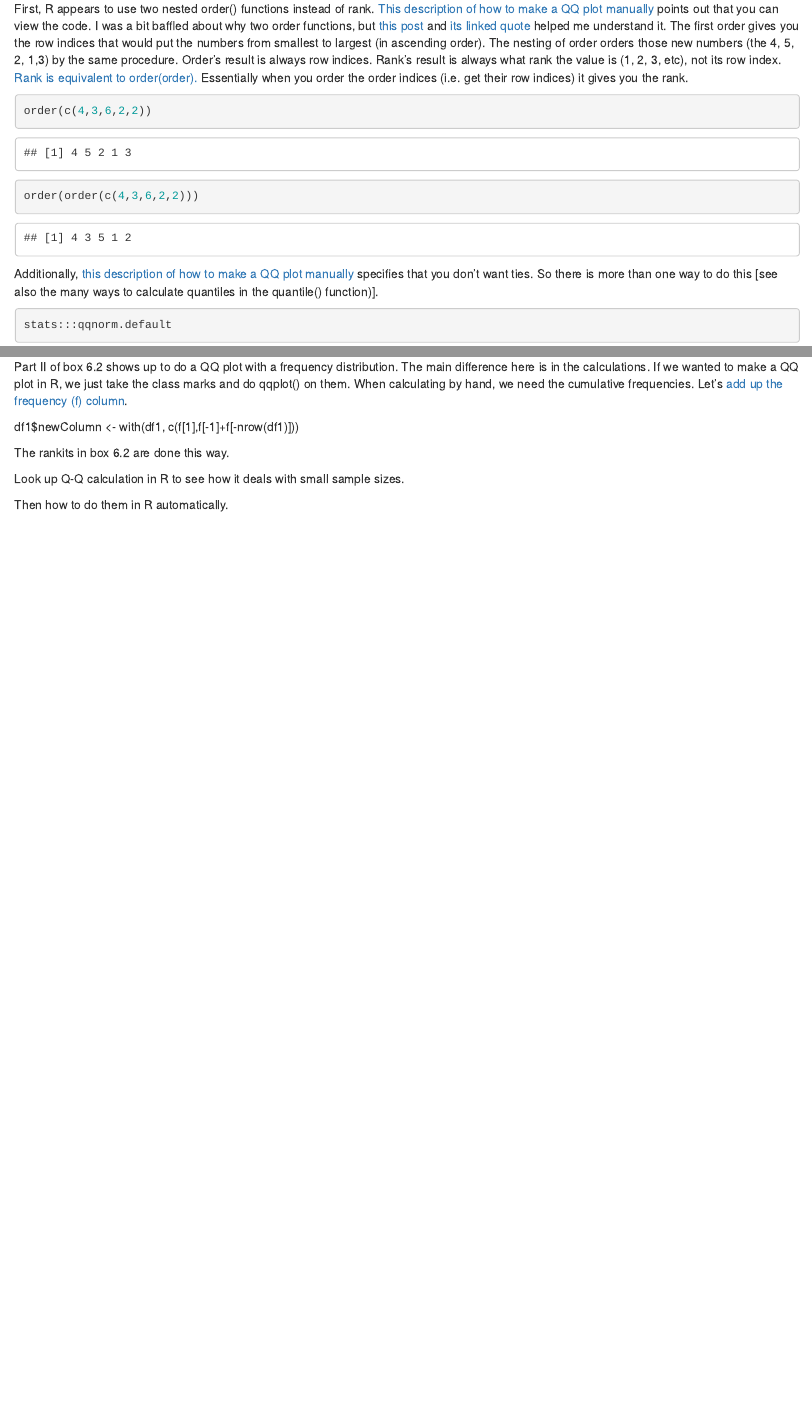
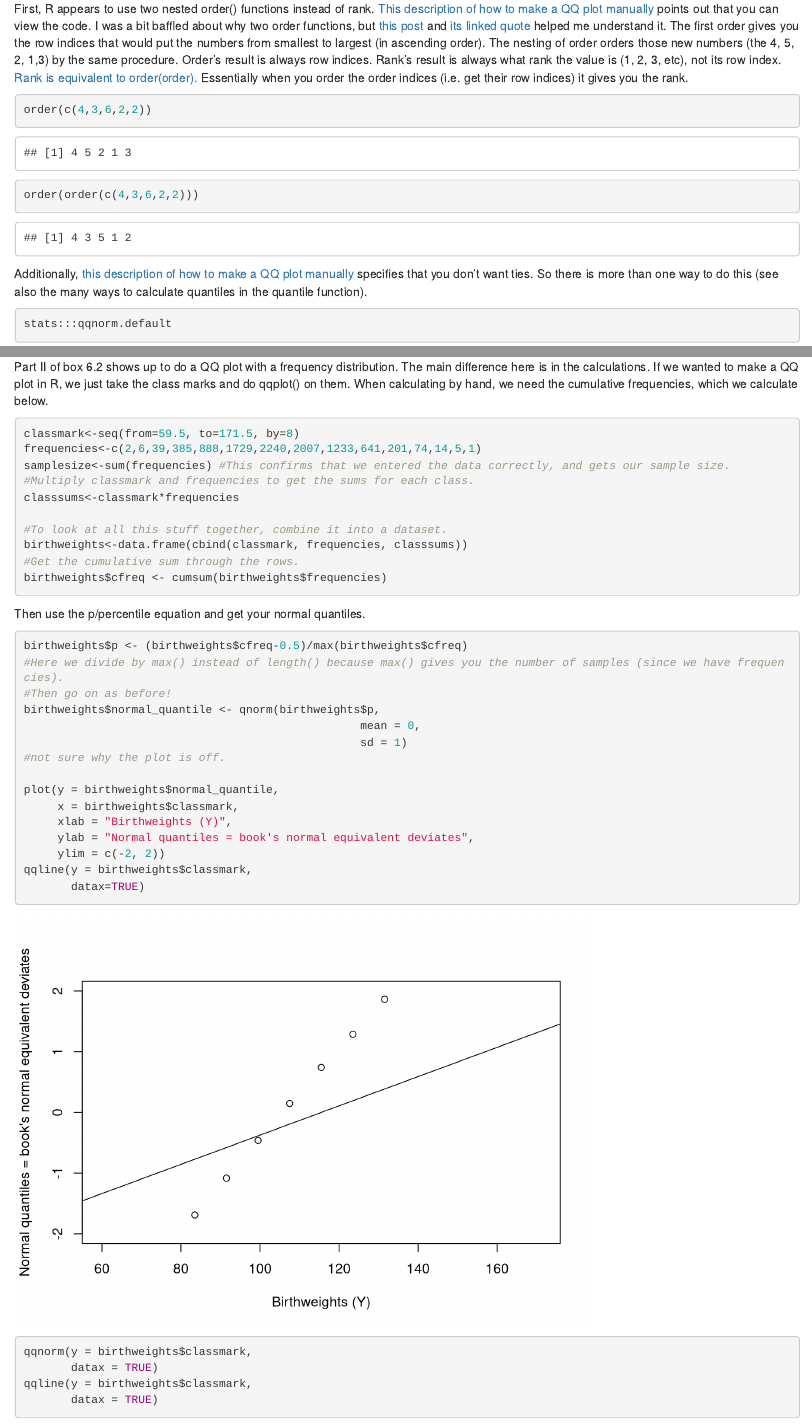
Before and after one commit to baeolophus/coding-biometry-in-r, an R Markdown document (biometry_ch6.Rmd): the page in a window 1100 px wide, from 7280 px down before the commit and from 6650 px down after it, so that both start at the same text, and a second part further down, joined at a grey line. Rendered offline with R 4.5, knitr and Pandoc, with nearby package versions; drawn as R Markdown's standard HTML page in place of the format the file asks for; some code elsewhere in the file could not run offline.

Commit message:
working on qq-plot for cumulative frequencies.

````diff
--- a/biometry_ch6.Rmd
+++ b/biometry_ch6.Rmd
@@ -195,7 +187,7 @@ order(order(c(4,3,6,2,2)))
 ```
 
 
-Additionally, [this description of how to make a QQ plot manually](https://rpubs.com/markheckmann/45771) specifies that you don't want ties.  So there is more than one way to do this [see also the many ways to calculate quantiles in the quantile() function)].
+Additionally, [this description of how to make a QQ plot manually](https://rpubs.com/markheckmann/45771) specifies that you don't want ties.  So there is more than one way to do this (see also the many ways to calculate quantiles in the quantile function).
 
 
 ```{r}
@@ -206,6 +198,40 @@ Specifically, R uses qnorm().  Qnorm generates quantiles for the normal distribu
 
 An example of how to interpret this is [here](http://data.library.virginia.edu/understanding-q-q-plots/)
 
-Part II of box 6.2 shows up to do a QQ plot with a frequency distribution.  The main difference here is in the calculations.  If we wanted to make a QQ plot in R, we just take the class marks and do qqplot() on them.  When calculating by hand, we need the cumulative frequencies. Let's [add up the frequency (f) column](http://stackoverflow.com/questions/33038240/add-row-value-to-previous-row-value-in-r).
+Part II of box 6.2 shows up to do a QQ plot with a frequency distribution.  The main difference here is in the calculations.  If we wanted to make a QQ plot in R, we just take the class marks and do qqplot() on them.  When calculating by hand, we need the cumulative frequencies, which we calculate below.
 
-df1$newColumn <- with(df1, c(f[1],f[-1]+f[-nrow(df1)]))
+```{r}
+classmark<-seq(from=59.5, to=171.5, by=8)
+frequencies<-c(2,6,39,385,888,1729,2240,2007,1233,641,201,74,14,5,1)
+samplesize<-sum(frequencies) #This confirms that we entered the data correctly, and gets our sample size.
+#Multiply classmark and frequencies to get the sums for each class.
+classsums<-classmark*frequencies
+
+#To look at all this stuff together, combine it into a dataset.
+birthweights<-data.frame(cbind(classmark, frequencies, classsums))
+#Get the cumulative sum through the rows.
+birthweights$cfreq <- cumsum(birthweights$frequencies)
+```
+
+Then use the p/percentile equation and get your normal quantiles.
+```{r}
+birthweights$p <- (birthweights$cfreq-0.5)/max(birthweights$cfreq)
+#Here we divide by max() instead of length() because max() gives you the number of samples (since we have frequencies).
+#Then go on as before!
+birthweights$normal_quantile <- qnorm(birthweights$p,
+                                                  mean = 0,
+                                                  sd = 1)
+#not sure why the plot is off.
+
+plot(y = birthweights$normal_quantile,
+     x = birthweights$classmark,
+     xlab = "Birthweights (Y)",
+     ylab = "Normal quantiles = book's normal equivalent deviates",
+     ylim = c(-2, 2))
+qqline(y = birthweights$classmark,
+       datax=TRUE)
+
+qqnorm(y = birthweights$classmark,
+       datax = TRUE)
+qqline(y = birthweights$classmark,
+       datax = TRUE)
````
Also changed, not shown: biometry_ch6.Rmd (17 more changed lines).
